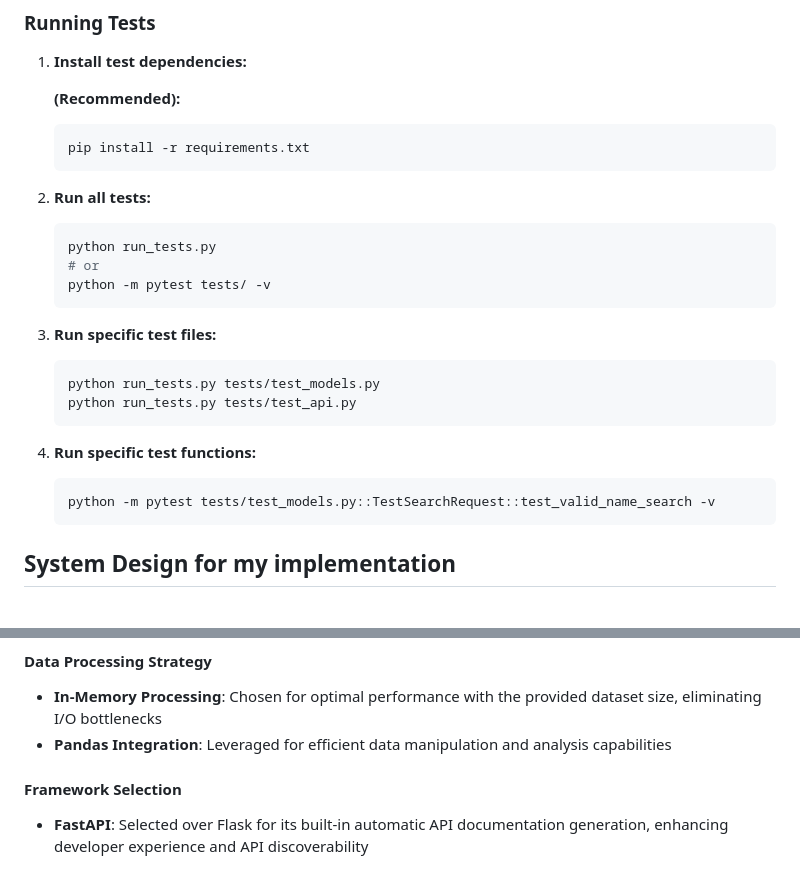
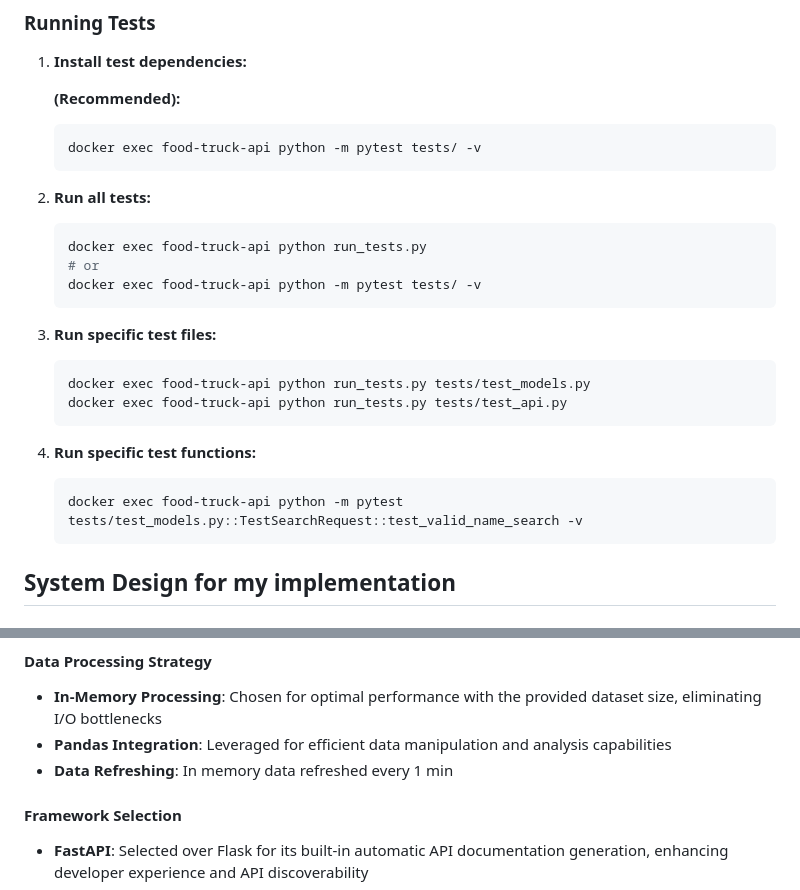
Before and after one commit to jingshuaijiang/FoodTruck, a Markdown page: README.md, 2 parts joined by grey strips. GitHub-like rendering.

Commit message:
Last check before submit

````diff
--- a/README.md
+++ b/README.md
@@ -95,25 +95,25 @@ The project includes comprehensive unit tests for all components:
 
    **(Recommended):**
    ```bash
-   pip install -r requirements.txt
+   docker exec food-truck-api python -m pytest tests/ -v
    ```
 
 2. **Run all tests:**
    ```bash
-   python run_tests.py
+   docker exec food-truck-api python run_tests.py
    # or
-   python -m pytest tests/ -v
+   docker exec food-truck-api python -m pytest tests/ -v
    ```
 
 3. **Run specific test files:**
    ```bash
-   python run_tests.py tests/test_models.py
-   python run_tests.py tests/test_api.py
+   docker exec food-truck-api python run_tests.py tests/test_models.py
+   docker exec food-truck-api python run_tests.py tests/test_api.py
    ```
 
 4. **Run specific test functions:**
    ```bash
-   python -m pytest tests/test_models.py::TestSearchRequest::test_valid_name_search -v
+   docker exec food-truck-api python -m pytest tests/test_models.py::TestSearchRequest::test_valid_name_search -v
    ```
 
 
@@ -144,6 +144,7 @@ The project includes comprehensive unit tests for all components:
 #### Data Processing Strategy
 - **In-Memory Processing**: Chosen for optimal performance with the provided dataset size, eliminating I/O bottlenecks
 - **Pandas Integration**: Leveraged for efficient data manipulation and analysis capabilities
+- **Data Refreshing**: In memory data refreshed every 1 min
 
 #### Framework Selection
 - **FastAPI**: Selected over Flask for its built-in automatic API documentation generation, enhancing developer experience and API discoverability
````
